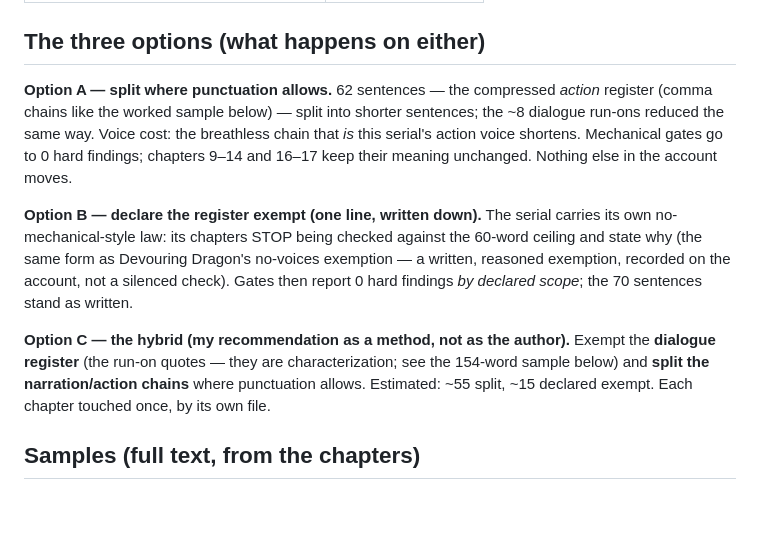
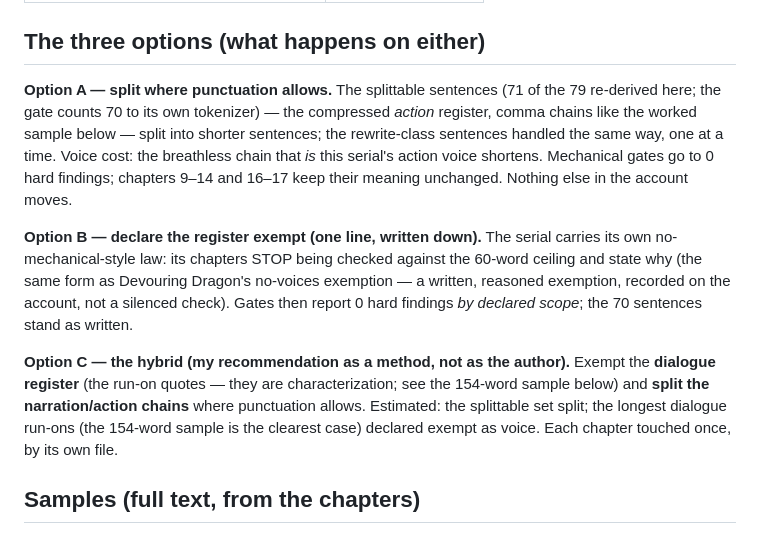
Before and after one commit to gm5206663-bit/the-authors-desk, a Markdown page: reports/SUPERGIRL-RULING-BRIEF-2026-10-13.md, the part around the change. GitHub-like rendering; blank space fills up the shorter version.

```diff
--- a/reports/SUPERGIRL-RULING-BRIEF-2026-10-13.md
+++ b/reports/SUPERGIRL-RULING-BRIEF-2026-10-13.md
@@ -32,8 +32,10 @@ sentences as the account's **only hard findings anywhere** (24 books scanned).
 ## The three options (what happens on either)
 
 **Option A — split where punctuation allows.**
-62 sentences — the compressed *action* register (comma chains like the worked sample below)
-— split into shorter sentences; the ~8 dialogue run-ons reduced the same way. Voice cost:
+The splittable sentences (71 of the 79 re-derived here; the gate counts 70 to its own
+tokenizer) — the compressed *action* register, comma chains like the worked sample below
+— split into shorter sentences; the rewrite-class sentences handled the same way, one
+at a time. Voice cost:
 the breathless chain that *is* this serial's action voice shortens. Mechanical gates go to
 0 hard findings; chapters 9–14 and 16–17 keep their meaning unchanged. Nothing else in the
 account moves.
@@ -47,7 +49,8 @@ report 0 hard findings *by declared scope*; the 70 sentences stand as written.
 **Option C — the hybrid (my recommendation as a method, not as the author).**
 Exempt the **dialogue register** (the run-on quotes — they are characterization; see the
 154-word sample below) and **split the narration/action chains** where punctuation allows.
-Estimated: ~55 split, ~15 declared exempt. Each chapter touched once, by its own file.
+Estimated: the splittable set split; the longest dialogue run-ons (the 154-word sample is
+the clearest case) declared exempt as voice. Each chapter touched once, by its own file.
 
 ## Samples (full text, from the chapters)
 
```
Also changed, not shown: reports/KIT-AT-CONTENT-REVIEW-2026-10-13.md (+43 -21 lines).
